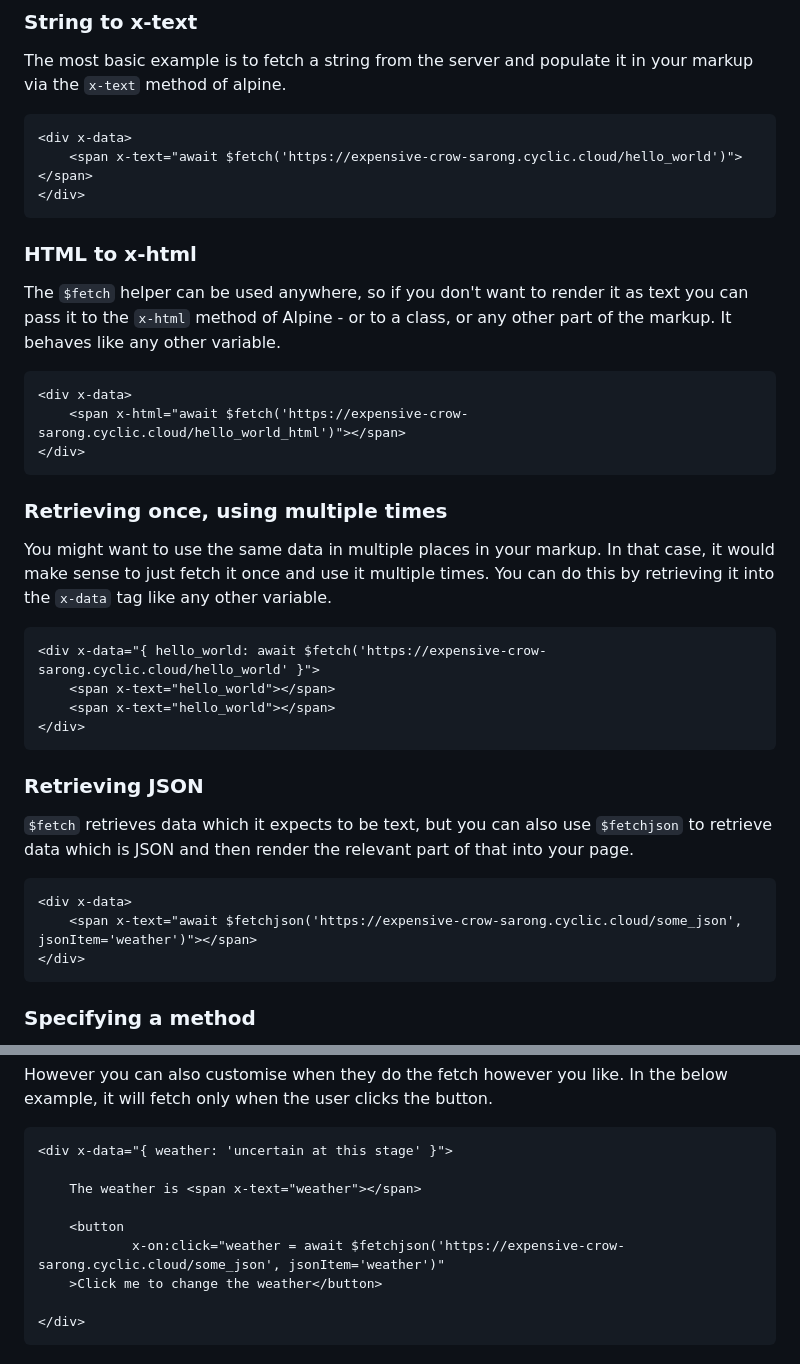
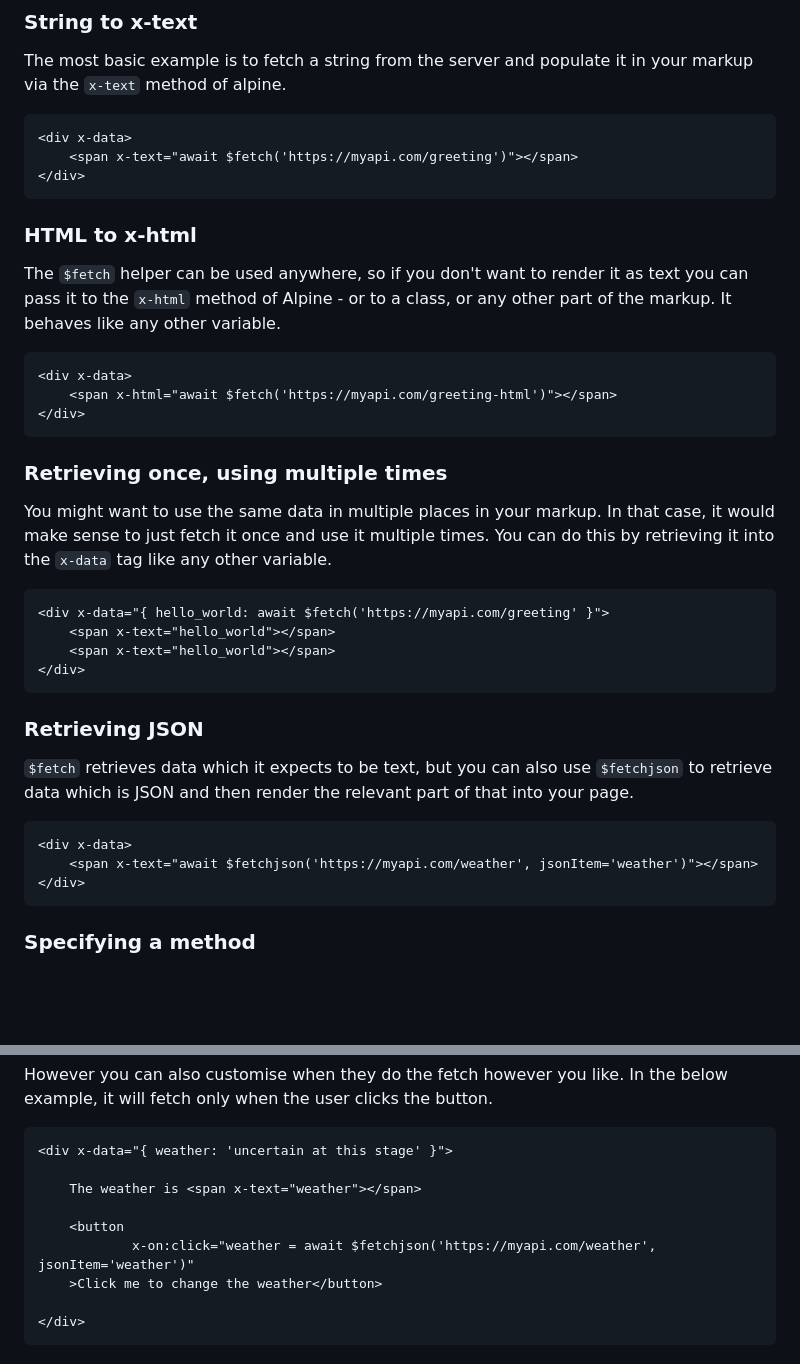
Before and after one commit to hankhank10/alpine-fetch, a Markdown page: readme.md, 2 parts joined by grey strips. GitHub-like rendering; blank space fills up the shorter version.

Commit message:
docs: replace defunct cyclic.cloud URLs with readable dummy URLs
Swap all five occurrences of the old `expensive-crow-sarong.cyclic.cloud`
hostname with plain `myapi.com` equivalents:

  /hello_world      -> https://myapi.com/greeting
  /hello_world_html -> https://myapi.com/greeting-html
  /some_json        -> https://myapi.com/weather

https://claude.ai/code/session_01JhZfHKp7JBW6o5cKog6hrQ

````diff
--- a/readme.md
+++ b/readme.md
@@ -70,7 +70,7 @@ The most basic example is to fetch a string from the server and populate it in y
 
 ```html
 <div x-data>
-    <span x-text="await $fetch('https://expensive-crow-sarong.cyclic.cloud/hello_world')"></span>
+    <span x-text="await $fetch('https://myapi.com/greeting')"></span>
 </div>
 ```
 
@@ -80,7 +80,7 @@ The `$fetch` helper can be used anywhere, so if you don't want to render it as t
 
 ```html
 <div x-data>
-    <span x-html="await $fetch('https://expensive-crow-sarong.cyclic.cloud/hello_world_html')"></span>
+    <span x-html="await $fetch('https://myapi.com/greeting-html')"></span>
 </div>
 ```
 
@@ -89,7 +89,7 @@ The `$fetch` helper can be used anywhere, so if you don't want to render it as t
 You might want to use the same data in multiple places in your markup. In that case, it would make sense to just fetch it once and use it multiple times. You can do this by retrieving it into the `x-data` tag like any other variable.
 
 ```html
-<div x-data="{ hello_world: await $fetch('https://expensive-crow-sarong.cyclic.cloud/hello_world' }">
+<div x-data="{ hello_world: await $fetch('https://myapi.com/greeting' }">
     <span x-text="hello_world"></span>
     <span x-text="hello_world"></span>
 </div>
@@ -101,7 +101,7 @@ You might want to use the same data in multiple places in your markup. In that c
 
 ```html
 <div x-data>
-    <span x-text="await $fetchjson('https://expensive-crow-sarong.cyclic.cloud/some_json', jsonItem='weather')"></span>
+    <span x-text="await $fetchjson('https://myapi.com/weather', jsonItem='weather')"></span>
 </div>
 ```
 
@@ -126,7 +126,7 @@ However you can also customise when they do the fetch however you like. In the b
     The weather is <span x-text="weather"></span>
 
     <button
-            x-on:click="weather = await $fetchjson('https://expensive-crow-sarong.cyclic.cloud/some_json', jsonItem='weather')"
+            x-on:click="weather = await $fetchjson('https://myapi.com/weather', jsonItem='weather')"
     >Click me to change the weather</button>
 
 </div>
````
